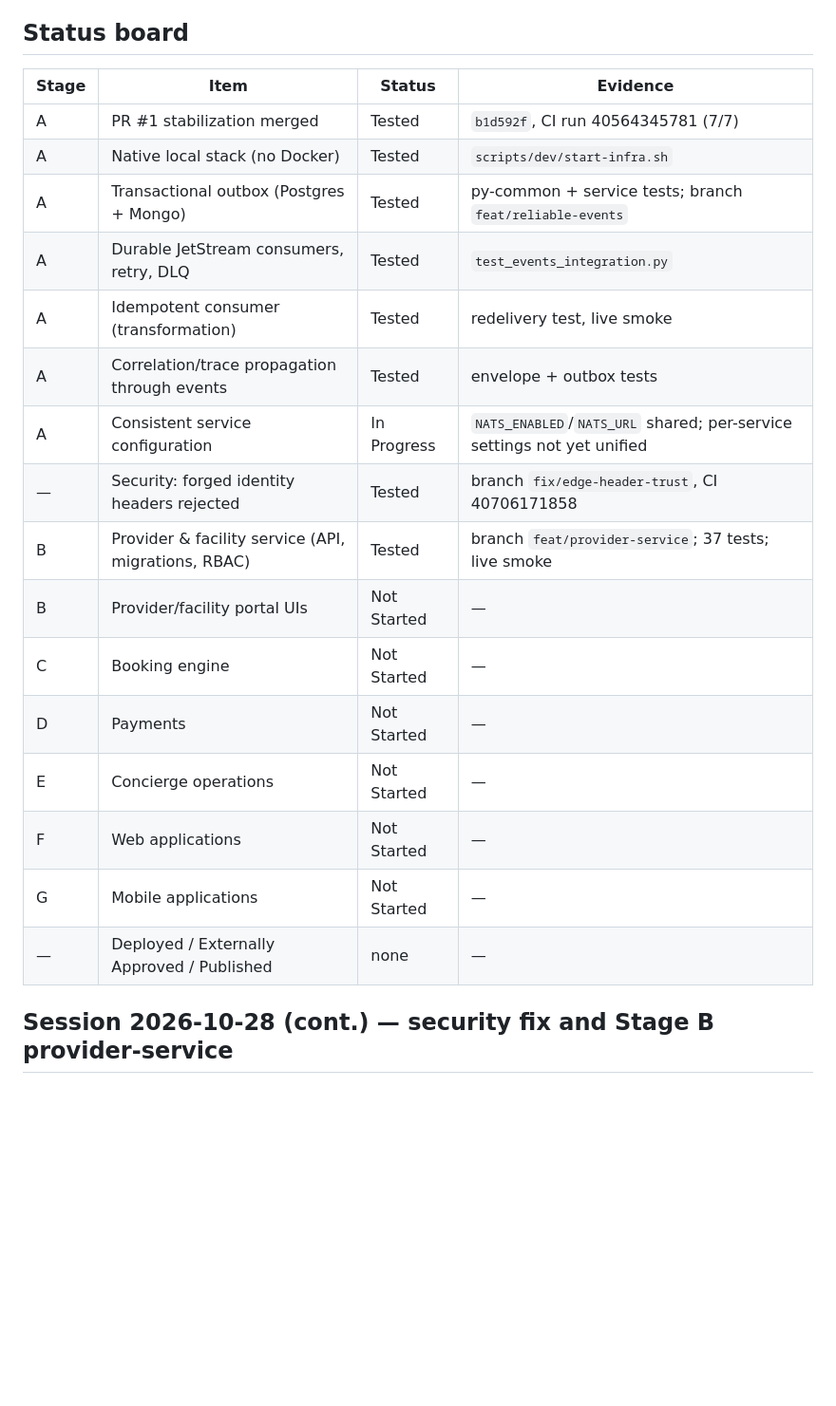
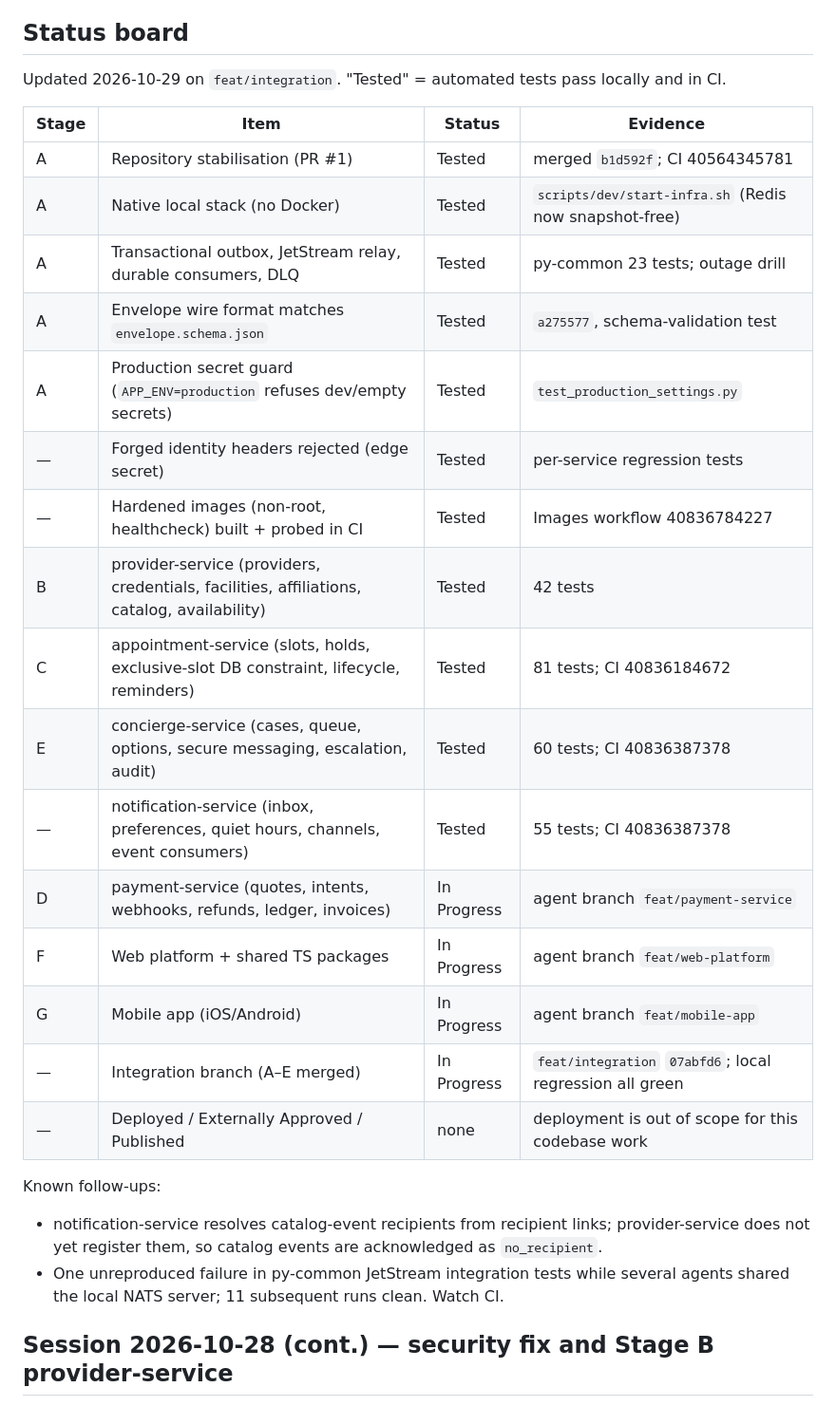
Before and after one commit to EsanRAHIMI/Healuxa, a Markdown page: docs/EXECUTION_LEDGER.md, the part around the change. Shown at 95% size. Rendered like a GitHub page; blank space fills up the shorter version.

Commit message:
docs(ledger): status board for integrated stages A–E
Co-Authored-By: Claude Opus 5.5 <noreply@anthropic.com>

```diff
--- a/docs/EXECUTION_LEDGER.md
+++ b/docs/EXECUTION_LEDGER.md
@@ -6,24 +6,32 @@ Status words are used strictly: **Implemented** (code exists), **Tested** (autom
 
 ## Status board
 
+Updated 2026-10-29 on `feat/integration`. "Tested" = automated tests pass locally and in CI.
+
 | Stage | Item | Status | Evidence |
 |---|---|---|---|
-| A | PR #1 stabilization merged | Tested | `b1d592f`, CI run 40564345781 (7/7) |
-| A | Native local stack (no Docker) | Tested | `scripts/dev/start-infra.sh` |
-| A | Transactional outbox (Postgres + Mongo) | Tested | py-common + service tests; branch `feat/reliable-events` |
-| A | Durable JetStream consumers, retry, DLQ | Tested | `test_events_integration.py` |
-| A | Idempotent consumer (transformation) | Tested | redelivery test, live smoke |
-| A | Correlation/trace propagation through events | Tested | envelope + outbox tests |
-| A | Consistent service configuration | In Progress | `NATS_ENABLED`/`NATS_URL` shared; per-service settings not yet unified |
-| — | Security: forged identity headers rejected | Tested | branch `fix/edge-header-trust`, CI 40706171858 |
-| B | Provider & facility service (API, migrations, RBAC) | Tested | branch `feat/provider-service`; 37 tests; live smoke |
-| B | Provider/facility portal UIs | Not Started | — |
-| C | Booking engine | Not Started | — |
-| D | Payments | Not Started | — |
-| E | Concierge operations | Not Started | — |
-| F | Web applications | Not Started | — |
-| G | Mobile applications | Not Started | — |
-| — | Deployed / Externally Approved / Published | none | — |
+| A | Repository stabilisation (PR #1) | Tested | merged `b1d592f`; CI 40564345781 |
+| A | Native local stack (no Docker) | Tested | `scripts/dev/start-infra.sh` (Redis now snapshot-free) |
+| A | Transactional outbox, JetStream relay, durable consumers, DLQ | Tested | py-common 23 tests; outage drill |
+| A | Envelope wire format matches `envelope.schema.json` | Tested | `a275577`, schema-validation test |
+| A | Production secret guard (`APP_ENV=production` refuses dev/empty secrets) | Tested | `test_production_settings.py` |
+| — | Forged identity headers rejected (edge secret) | Tested | per-service regression tests |
+| — | Hardened images (non-root, healthcheck) built + probed in CI | Tested | Images workflow 40836784227 |
+| B | provider-service (providers, credentials, facilities, affiliations, catalog, availability) | Tested | 42 tests |
+| C | appointment-service (slots, holds, exclusive-slot DB constraint, lifecycle, reminders) | Tested | 81 tests; CI 40836184672 |
+| E | concierge-service (cases, queue, options, secure messaging, escalation, audit) | Tested | 60 tests; CI 40836387378 |
+| — | notification-service (inbox, preferences, quiet hours, channels, event consumers) | Tested | 55 tests; CI 40836387378 |
+| D | payment-service (quotes, intents, webhooks, refunds, ledger, invoices) | In Progress | agent branch `feat/payment-service` |
+| F | Web platform + shared TS packages | In Progress | agent branch `feat/web-platform` |
+| G | Mobile app (iOS/Android) | In Progress | agent branch `feat/mobile-app` |
+| — | Integration branch (A–E merged) | In Progress | `feat/integration` `07abfd6`; local regression all green |
+| — | Deployed / Externally Approved / Published | none | deployment is out of scope for this codebase work |
+
+Known follow-ups:
+- notification-service resolves catalog-event recipients from recipient links; provider-service does not
+  yet register them, so catalog events are acknowledged as `no_recipient`.
+- One unreproduced failure in py-common JetStream integration tests while several agents shared the
+  local NATS server; 11 subsequent runs clean. Watch CI.
 
 ## Session 2026-10-28 (cont.) — security fix and Stage B provider-service
 
```
